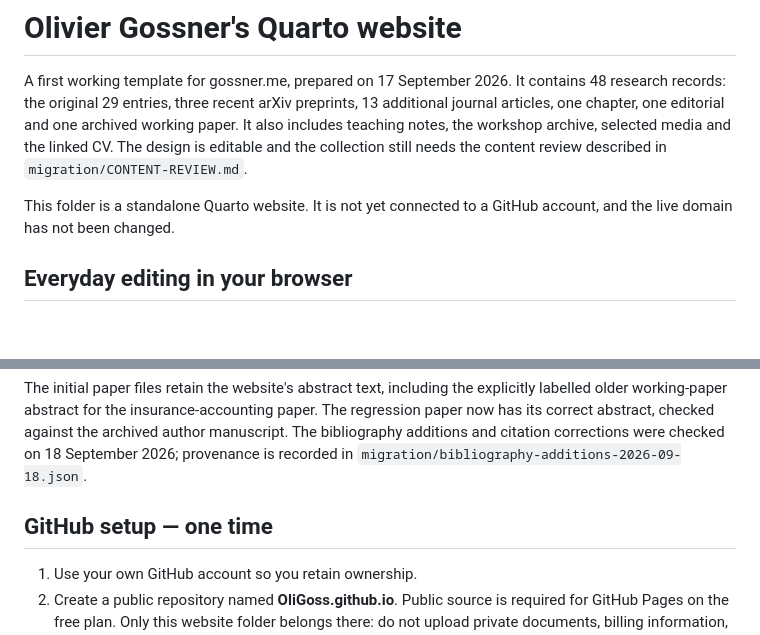
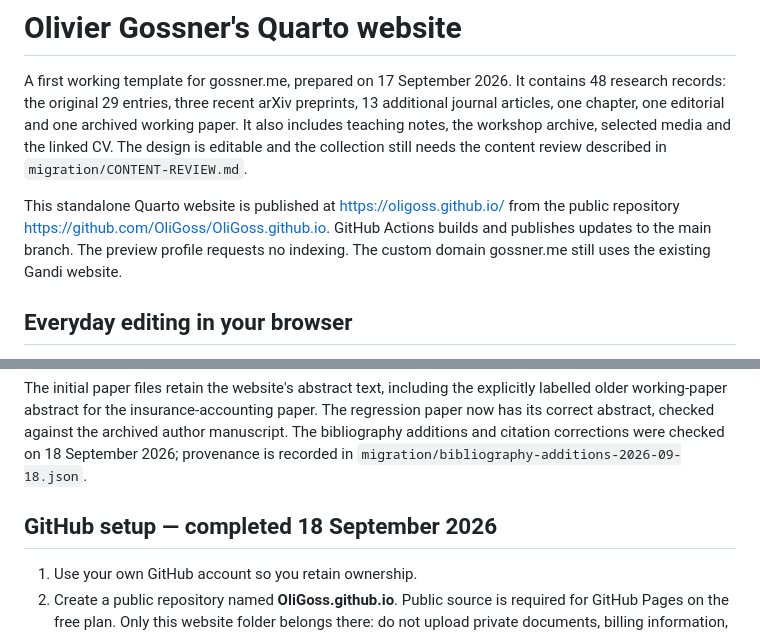
Before and after one commit to OliGoss/OliGoss.github.io, a Markdown page: README.md, 2 parts joined by grey strips. Drawn GitHub-style; blank space fills up the shorter version.

Commit message:
Document completed GitHub preview deployment [skip ci]

```diff
--- a/README.md
+++ b/README.md
@@ -2,7 +2,7 @@
 
 A first working template for gossner.me, prepared on 17 September 2026. It contains 48 research records: the original 29 entries, three recent arXiv preprints, 13 additional journal articles, one chapter, one editorial and one archived working paper. It also includes teaching notes, the workshop archive, selected media and the linked CV. The design is editable and the collection still needs the content review described in `migration/CONTENT-REVIEW.md`.
 
-This folder is a standalone Quarto website. It is not yet connected to a GitHub account, and the live domain has not been changed.
+This standalone Quarto website is published at https://oligoss.github.io/ from the public repository https://github.com/OliGoss/OliGoss.github.io. GitHub Actions builds and publishes updates to the main branch. The preview profile requests no indexing. The custom domain gossner.me still uses the existing Gandi website.
 
 ## Everyday editing in your browser
 
@@ -39,7 +39,7 @@ The research index reads the paper files automatically; there is no second list
 
 The initial paper files retain the website's abstract text, including the explicitly labelled older working-paper abstract for the insurance-accounting paper. The regression paper now has its correct abstract, checked against the archived author manuscript. The bibliography additions and citation corrections were checked on 18 September 2026; provenance is recorded in `migration/bibliography-additions-2026-09-18.json`.
 
-## GitHub setup — one time
+## GitHub setup — completed 18 September 2026
 
 1. Use your own GitHub account so you retain ownership.
 2. Create a public repository named **OliGoss.github.io**. Public source is required for GitHub Pages on the free plan. Only this website folder belongs there: do not upload private documents, billing information, passwords, or the surrounding workspace.
```
Also changed, not shown: migration/TRANSITION.md (+2 -2 lines).
